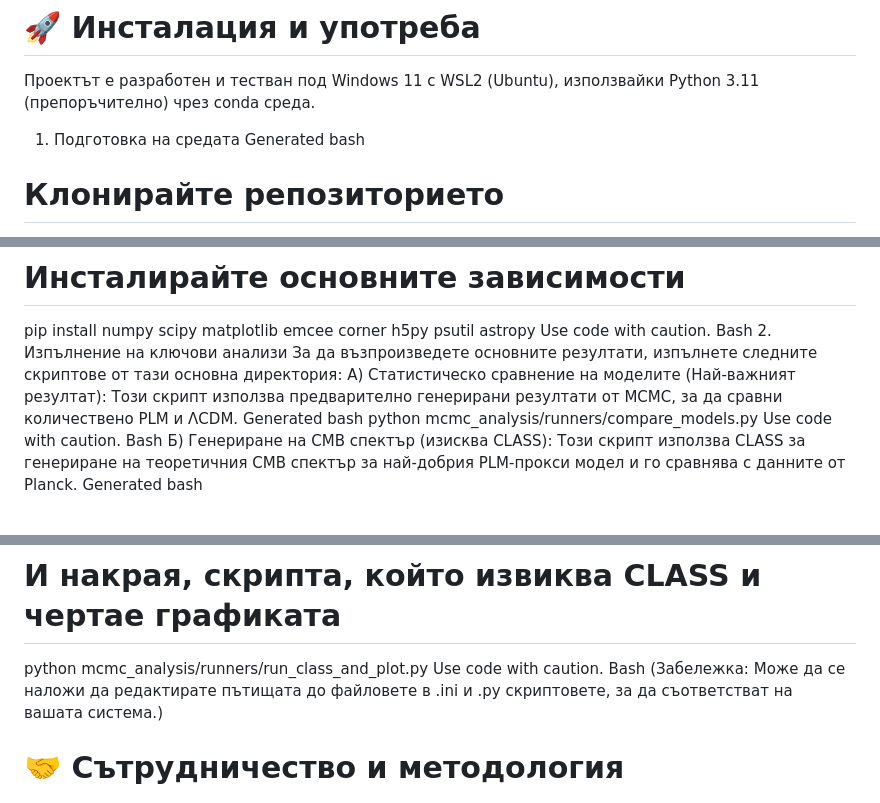
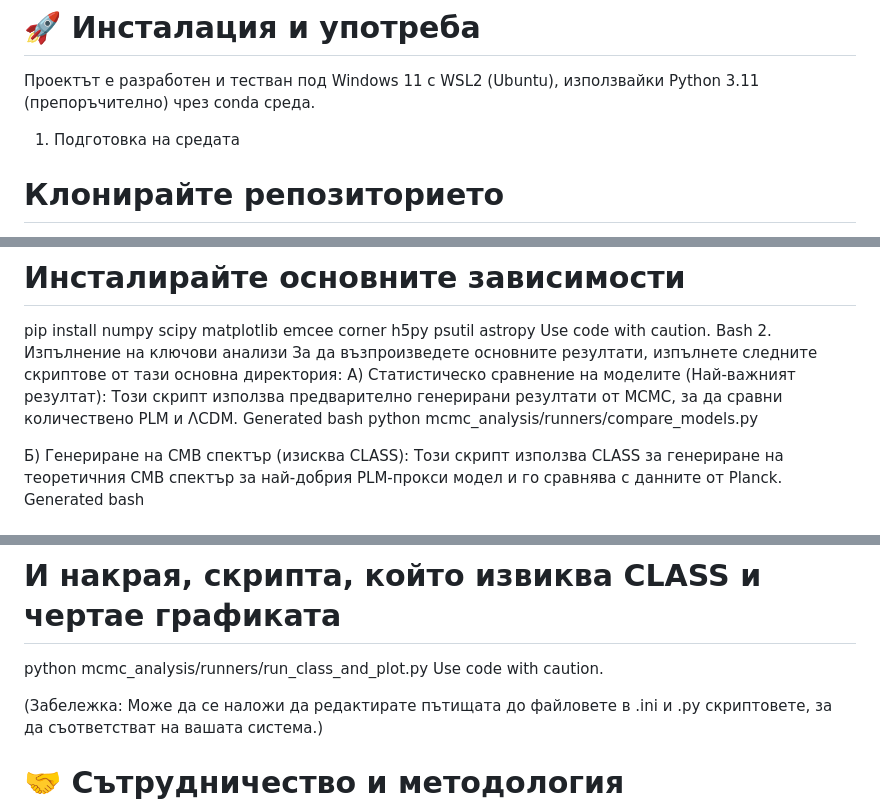
Before and after one commit to aaamil13/PLM-FP, a Markdown page: README-BG.md, 3 parts joined by grey strips. Drawn GitHub-style.

```diff
--- a/README-BG.md
+++ b/README-BG.md
@@ -25,7 +25,6 @@ Cosmic Microwave Background (CMB): Референтни стойности и с
 # 🚀 Инсталация и употреба
 Проектът е разработен и тестван под Windows 11 с WSL2 (Ubuntu), използвайки Python 3.11 (препоръчително) чрез conda среда.
 1. Подготовка на средата
-Generated bash
 
 # Клонирайте репозиторието
 git clone https://github.com/aaamil13/PLM-FP.git
@@ -45,8 +44,8 @@ Bash
 Този скрипт използва предварително генерирани резултати от MCMC, за да сравни количествено PLM и ΛCDM.
 Generated bash
 python mcmc_analysis/runners/compare_models.py
-Use code with caution.
-Bash
+
+
 Б) Генериране на CMB спектър (изисква CLASS):
 Този скрипт използва CLASS за генериране на теоретичния CMB спектър за най-добрия PLM-прокси модел и го сравнява с данните от Planck.
 Generated bash
@@ -57,7 +56,7 @@ python mcmc_analysis/runners/generate_effective_w.py
 # И накрая, скрипта, който извиква CLASS и чертае графиката
 python mcmc_analysis/runners/run_class_and_plot.py
 Use code with caution.
-Bash
+
 (Забележка: Може да се наложи да редактирате пътищата до файловете в .ini и .py скриптовете, за да съответстват на вашата система.)
 
 # 🤝 Сътрудничество и методология
```
